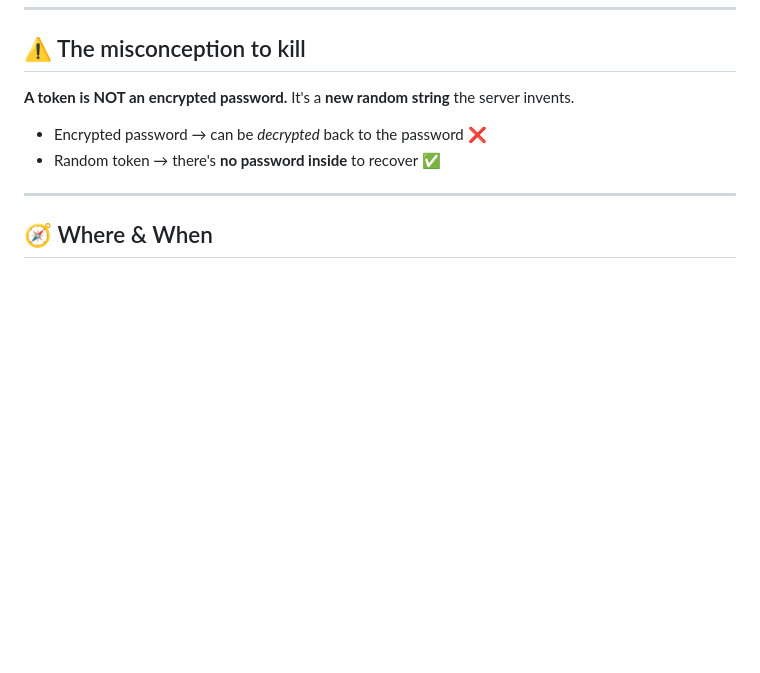
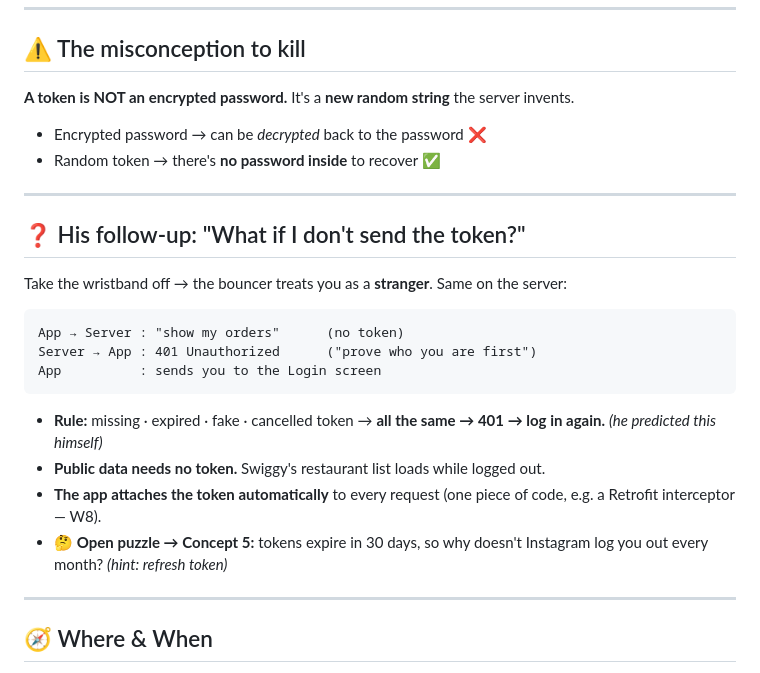
Before and after one commit to Aiyappa-DigitalGreen/my-dev-journey, a Markdown page: notes/06-why-tokens-exist.md, the part around the change. GitHub-like rendering; blank space fills up the shorter version.

Commit message:
Auth C1: add 'what if no token' follow-up (401, expired = none)
Co-Authored-By: Claude Opus 5.5 (1M context) <noreply@anthropic.com>

````diff
--- a/notes/06-why-tokens-exist.md
+++ b/notes/06-why-tokens-exist.md
@@ -65,6 +65,23 @@ You don't hand over your **wallet** every time you re-enter.
 
 ---
 
+## ❓ His follow-up: "What if I don't send the token?"
+
+Take the wristband off → the bouncer treats you as a **stranger**. Same on the server:
+
+```
+App → Server : "show my orders"      (no token)
+Server → App : 401 Unauthorized      ("prove who you are first")
+App          : sends you to the Login screen
+```
+
+- **Rule:** missing · expired · fake · cancelled token → **all the same → 401 → log in again.** *(he predicted this himself)*
+- **Public data needs no token.** Swiggy's restaurant list loads while logged out.
+- **The app attaches the token automatically** to every request (one piece of code, e.g. a Retrofit interceptor — W8).
+- 🤔 **Open puzzle → Concept 5:** tokens expire in 30 days, so why doesn't Instagram log you out every month? *(hint: refresh token)*
+
+---
+
 ## 🧭 Where & When
 - **WHERE:** every logged-in app — Swiggy, Instagram, banking apps.
 - **WHEN:** any time a server must know *who* sent each request after login.
````
